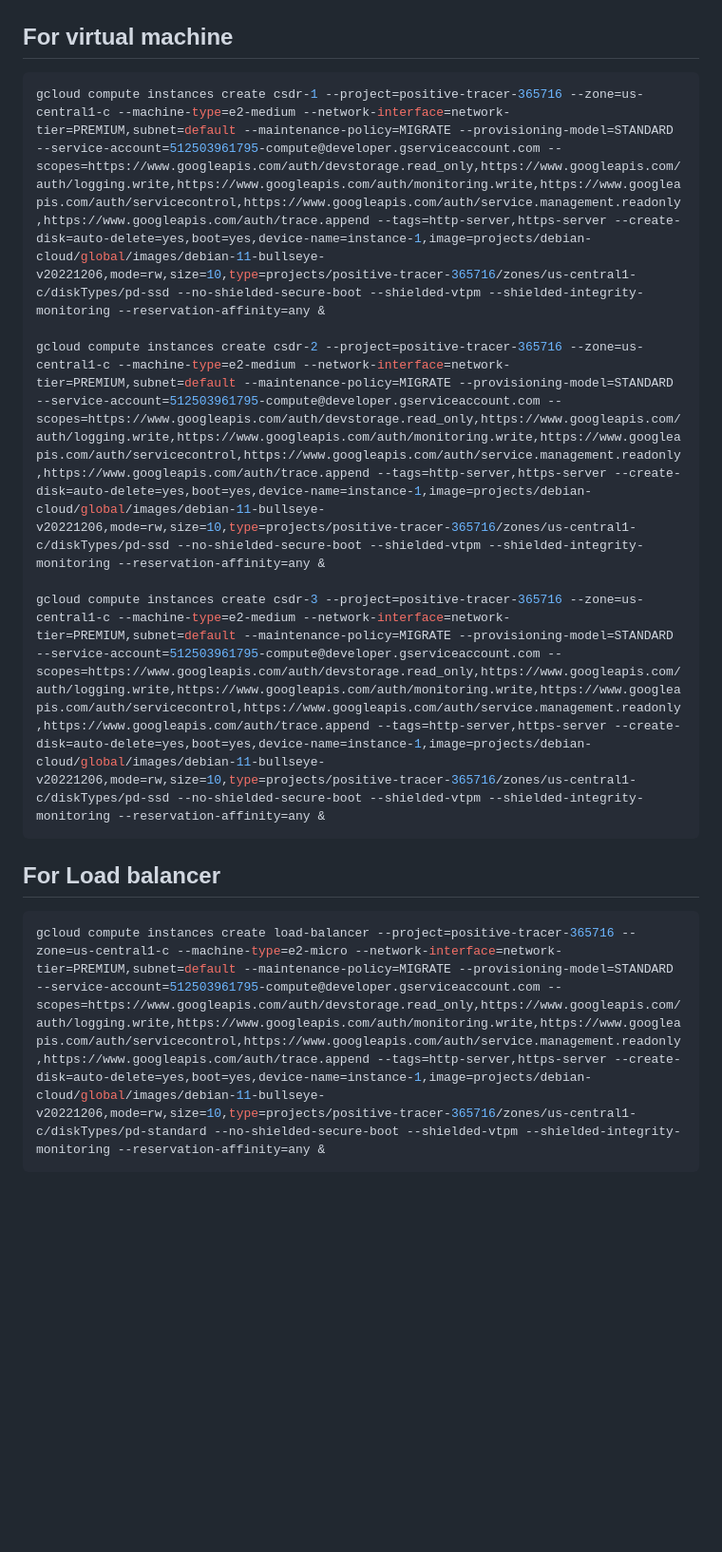
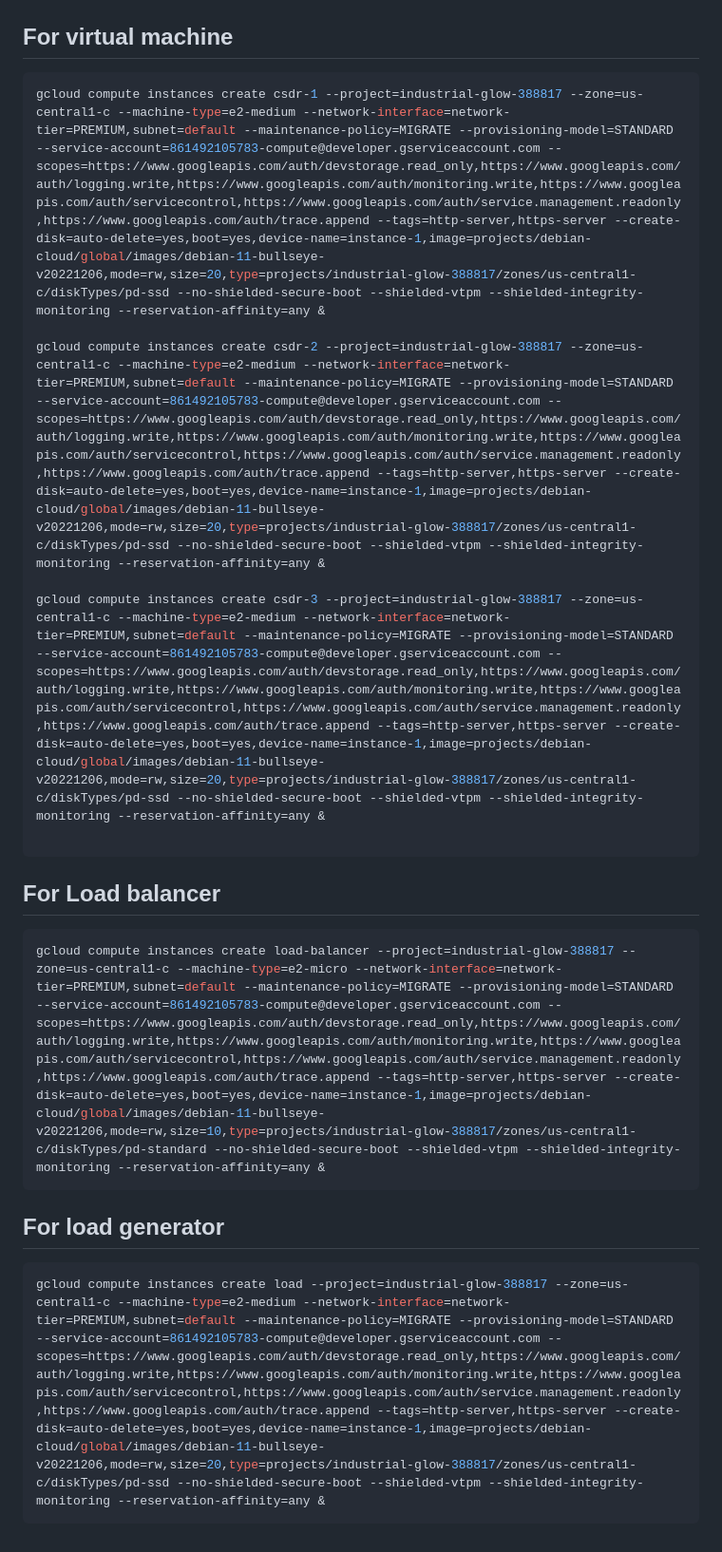
Before and after one commit to VishalMalhotra23/inbox-app, a Markdown page: gcp.md, the part around the change. Shown: that part at 95% size. GitHub-like rendering; blank space fills up the shorter version.

Commit message:
update gcp vm cmds

````diff
--- a/gcp.md
+++ b/gcp.md
@@ -3,15 +3,21 @@
 ## For virtual machine
 
 ```bash
-gcloud compute instances create csdr-1 --project=positive-tracer-365716 --zone=us-central1-c --machine-type=e2-medium --network-interface=network-tier=PREMIUM,subnet=default --maintenance-policy=MIGRATE --provisioning-model=STANDARD --service-account=512503961795-compute@developer.gserviceaccount.com --scopes=https://www.googleapis.com/auth/devstorage.read_only,https://www.googleapis.com/auth/logging.write,https://www.googleapis.com/auth/monitoring.write,https://www.googleapis.com/auth/servicecontrol,https://www.googleapis.com/auth/service.management.readonly,https://www.googleapis.com/auth/trace.append --tags=http-server,https-server --create-disk=auto-delete=yes,boot=yes,device-name=instance-1,image=projects/debian-cloud/global/images/debian-11-bullseye-v20221206,mode=rw,size=10,type=projects/positive-tracer-365716/zones/us-central1-c/diskTypes/pd-ssd --no-shielded-secure-boot --shielded-vtpm --shielded-integrity-monitoring --reservation-affinity=any &
+gcloud compute instances create csdr-1 --project=industrial-glow-388817 --zone=us-central1-c --machine-type=e2-medium --network-interface=network-tier=PREMIUM,subnet=default --maintenance-policy=MIGRATE --provisioning-model=STANDARD --service-account=861492105783-compute@developer.gserviceaccount.com --scopes=https://www.googleapis.com/auth/devstorage.read_only,https://www.googleapis.com/auth/logging.write,https://www.googleapis.com/auth/monitoring.write,https://www.googleapis.com/auth/servicecontrol,https://www.googleapis.com/auth/service.management.readonly,https://www.googleapis.com/auth/trace.append --tags=http-server,https-server --create-disk=auto-delete=yes,boot=yes,device-name=instance-1,image=projects/debian-cloud/global/images/debian-11-bullseye-v20221206,mode=rw,size=20,type=projects/industrial-glow-388817/zones/us-central1-c/diskTypes/pd-ssd --no-shielded-secure-boot --shielded-vtpm --shielded-integrity-monitoring --reservation-affinity=any &
 
-gcloud compute instances create csdr-2 --project=positive-tracer-365716 --zone=us-central1-c --machine-type=e2-medium --network-interface=network-tier=PREMIUM,subnet=default --maintenance-policy=MIGRATE --provisioning-model=STANDARD --service-account=512503961795-compute@developer.gserviceaccount.com --scopes=https://www.googleapis.com/auth/devstorage.read_only,https://www.googleapis.com/auth/logging.write,https://www.googleapis.com/auth/monitoring.write,https://www.googleapis.com/auth/servicecontrol,https://www.googleapis.com/auth/service.management.readonly,https://www.googleapis.com/auth/trace.append --tags=http-server,https-server --create-disk=auto-delete=yes,boot=yes,device-name=instance-1,image=projects/debian-cloud/global/images/debian-11-bullseye-v20221206,mode=rw,size=10,type=projects/positive-tracer-365716/zones/us-central1-c/diskTypes/pd-ssd --no-shielded-secure-boot --shielded-vtpm --shielded-integrity-monitoring --reservation-affinity=any &
+gcloud compute instances create csdr-2 --project=industrial-glow-388817 --zone=us-central1-c --machine-type=e2-medium --network-interface=network-tier=PREMIUM,subnet=default --maintenance-policy=MIGRATE --provisioning-model=STANDARD --service-account=861492105783-compute@developer.gserviceaccount.com --scopes=https://www.googleapis.com/auth/devstorage.read_only,https://www.googleapis.com/auth/logging.write,https://www.googleapis.com/auth/monitoring.write,https://www.googleapis.com/auth/servicecontrol,https://www.googleapis.com/auth/service.management.readonly,https://www.googleapis.com/auth/trace.append --tags=http-server,https-server --create-disk=auto-delete=yes,boot=yes,device-name=instance-1,image=projects/debian-cloud/global/images/debian-11-bullseye-v20221206,mode=rw,size=20,type=projects/industrial-glow-388817/zones/us-central1-c/diskTypes/pd-ssd --no-shielded-secure-boot --shielded-vtpm --shielded-integrity-monitoring --reservation-affinity=any &
 
-gcloud compute instances create csdr-3 --project=positive-tracer-365716 --zone=us-central1-c --machine-type=e2-medium --network-interface=network-tier=PREMIUM,subnet=default --maintenance-policy=MIGRATE --provisioning-model=STANDARD --service-account=512503961795-compute@developer.gserviceaccount.com --scopes=https://www.googleapis.com/auth/devstorage.read_only,https://www.googleapis.com/auth/logging.write,https://www.googleapis.com/auth/monitoring.write,https://www.googleapis.com/auth/servicecontrol,https://www.googleapis.com/auth/service.management.readonly,https://www.googleapis.com/auth/trace.append --tags=http-server,https-server --create-disk=auto-delete=yes,boot=yes,device-name=instance-1,image=projects/debian-cloud/global/images/debian-11-bullseye-v20221206,mode=rw,size=10,type=projects/positive-tracer-365716/zones/us-central1-c/diskTypes/pd-ssd --no-shielded-secure-boot --shielded-vtpm --shielded-integrity-monitoring --reservation-affinity=any &
+gcloud compute instances create csdr-3 --project=industrial-glow-388817 --zone=us-central1-c --machine-type=e2-medium --network-interface=network-tier=PREMIUM,subnet=default --maintenance-policy=MIGRATE --provisioning-model=STANDARD --service-account=861492105783-compute@developer.gserviceaccount.com --scopes=https://www.googleapis.com/auth/devstorage.read_only,https://www.googleapis.com/auth/logging.write,https://www.googleapis.com/auth/monitoring.write,https://www.googleapis.com/auth/servicecontrol,https://www.googleapis.com/auth/service.management.readonly,https://www.googleapis.com/auth/trace.append --tags=http-server,https-server --create-disk=auto-delete=yes,boot=yes,device-name=instance-1,image=projects/debian-cloud/global/images/debian-11-bullseye-v20221206,mode=rw,size=20,type=projects/industrial-glow-388817/zones/us-central1-c/diskTypes/pd-ssd --no-shielded-secure-boot --shielded-vtpm --shielded-integrity-monitoring --reservation-affinity=any &
+
 ```
 
 ## For Load balancer
 
 ```bash
-gcloud compute instances create load-balancer --project=positive-tracer-365716 --zone=us-central1-c --machine-type=e2-micro --network-interface=network-tier=PREMIUM,subnet=default --maintenance-policy=MIGRATE --provisioning-model=STANDARD --service-account=512503961795-compute@developer.gserviceaccount.com --scopes=https://www.googleapis.com/auth/devstorage.read_only,https://www.googleapis.com/auth/logging.write,https://www.googleapis.com/auth/monitoring.write,https://www.googleapis.com/auth/servicecontrol,https://www.googleapis.com/auth/service.management.readonly,https://www.googleapis.com/auth/trace.append --tags=http-server,https-server --create-disk=auto-delete=yes,boot=yes,device-name=instance-1,image=projects/debian-cloud/global/images/debian-11-bullseye-v20221206,mode=rw,size=10,type=projects/positive-tracer-365716/zones/us-central1-c/diskTypes/pd-standard --no-shielded-secure-boot --shielded-vtpm --shielded-integrity-monitoring --reservation-affinity=any &
+gcloud compute instances create load-balancer --project=industrial-glow-388817 --zone=us-central1-c --machine-type=e2-micro --network-interface=network-tier=PREMIUM,subnet=default --maintenance-policy=MIGRATE --provisioning-model=STANDARD --service-account=861492105783-compute@developer.gserviceaccount.com --scopes=https://www.googleapis.com/auth/devstorage.read_only,https://www.googleapis.com/auth/logging.write,https://www.googleapis.com/auth/monitoring.write,https://www.googleapis.com/auth/servicecontrol,https://www.googleapis.com/auth/service.management.readonly,https://www.googleapis.com/auth/trace.append --tags=http-server,https-server --create-disk=auto-delete=yes,boot=yes,device-name=instance-1,image=projects/debian-cloud/global/images/debian-11-bullseye-v20221206,mode=rw,size=10,type=projects/industrial-glow-388817/zones/us-central1-c/diskTypes/pd-standard --no-shielded-secure-boot --shielded-vtpm --shielded-integrity-monitoring --reservation-affinity=any &
 ```
+
+## For load generator
+```bash
+gcloud compute instances create load --project=industrial-glow-388817 --zone=us-central1-c --machine-type=e2-medium --network-interface=network-tier=PREMIUM,subnet=default --maintenance-policy=MIGRATE --provisioning-model=STANDARD --service-account=861492105783-compute@developer.gserviceaccount.com --scopes=https://www.googleapis.com/auth/devstorage.read_only,https://www.googleapis.com/auth/logging.write,https://www.googleapis.com/auth/monitoring.write,https://www.googleapis.com/auth/servicecontrol,https://www.googleapis.com/auth/service.management.readonly,https://www.googleapis.com/auth/trace.append --tags=http-server,https-server --create-disk=auto-delete=yes,boot=yes,device-name=instance-1,image=projects/debian-cloud/global/images/debian-11-bullseye-v20221206,mode=rw,size=20,type=projects/industrial-glow-388817/zones/us-central1-c/diskTypes/pd-ssd --no-shielded-secure-boot --shielded-vtpm --shielded-integrity-monitoring --reservation-affinity=any &
+```
````
